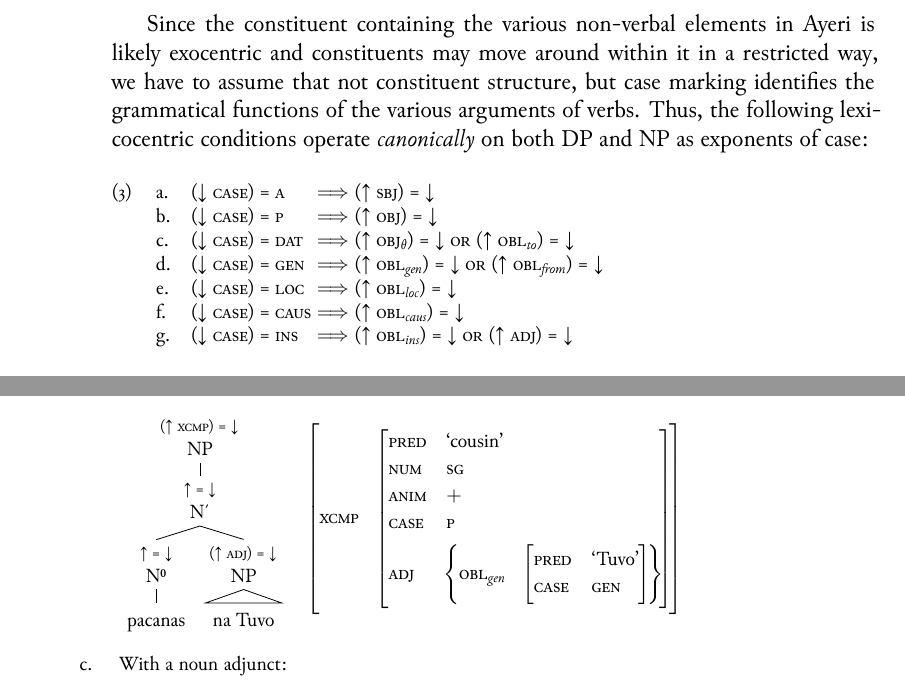
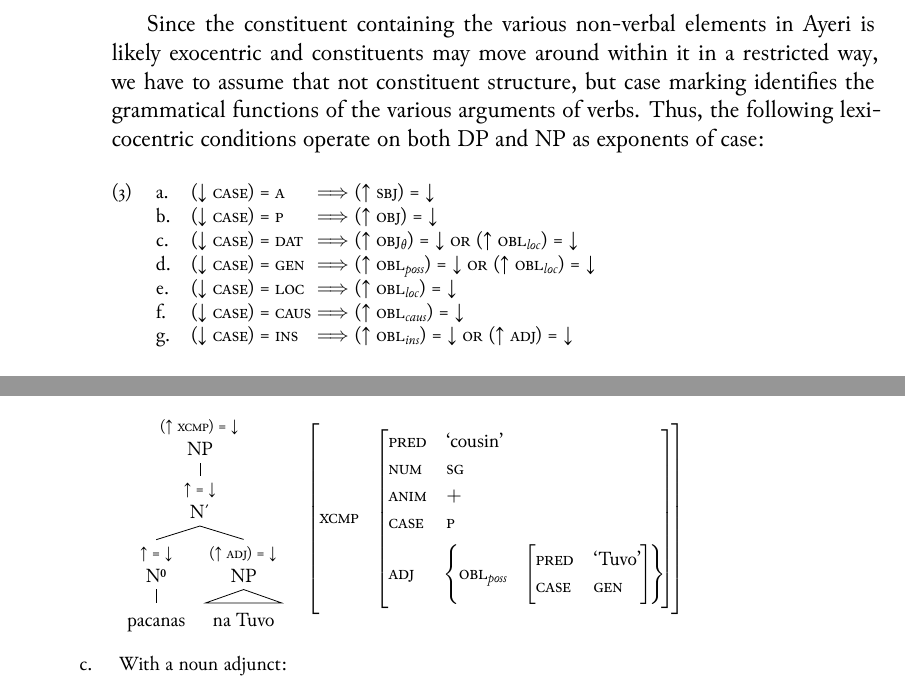
Before and after one commit to carbeck/ayerigrammar, a LaTeX thesis (grammar.tex, which reads chapters/syntax.tex): two parts of pages 220 and 225 of 240, joined at a grey line, cut so that both start at the same text. The pictures show the PDF file grammar.pdf that the author committed with the source.

Commit message:
Small corrections

```diff
--- a/chapters/syntax.tex
+++ b/chapters/syntax.tex
@@ -195,17 +195,17 @@ Since the constituent containing the various non-verbal elements in Ayeri is
 likely exocentric and constituents may move around within it in a restricted
 way, we have to assume that not constituent structure, but case marking
 identifies the grammatical functions of the various arguments of verbs. Thus,
-the following lexicocentric conditions operate \emph{canonically} on both DP
-and NP as exponents of case:
+the following lexicocentric conditions operate on both DP and NP as exponents
+of case:
 
 \ex\label{ex:dpnpcasemap}\labels
 \begin{tabular}[t]{@{} l @{\quad} l @{$\implies$} l}
 \tl\quad & \downs{\Case} = \Aarg	& \pass{\Sbj} \\
 \tl\quad & \downs{\Case} = \Parg	& \pass{\Obj} \\
 \tl\quad & \downs{\Case} = \Dat		& \pass{\SObj} \logor{}
-						\pass{\Oblq{to}} \\
-\tl\quad & \downs{\Case} = \Gen		& \pass{\Oblq{gen}} \logor{}
-						\pass{\Oblq{from}} \\
+						\pass{\Oblq{loc}} \\
+\tl\quad & \downs{\Case} = \Gen		& \pass{\Oblq{poss}} \logor{}
+						\pass{\Oblq{loc}} \\
 \tl\quad & \downs{\Case} = \Loc		& \pass{\Oblq{loc}} \\
 \tl\quad & \downs{\Case} = \Caus	& \pass{\Oblq{caus}} \\
 \tl\quad & \downs{\Case} = \Ins		& \pass{\Oblq{ins}} \logor{}
@@ -638,7 +638,7 @@ other nominal adjuncts (NP), and relative clauses (CP):
 			\Num	& \Sg \\
 			\Anim	& $+$ \\
 			\Case	& \Parg \\
-			\Adjc	& \{ \Oblq{gen} & \[
+			\Adjc	& \{ \Oblq{poss} & \[
 					\Pred	& `Tuvo' \\
 % 					\Pers	& \Third \\
 % 					\Anim	& $+$ \\
```
Also changed, not shown: grammar.pdf.
